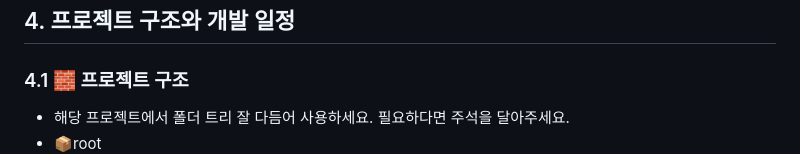
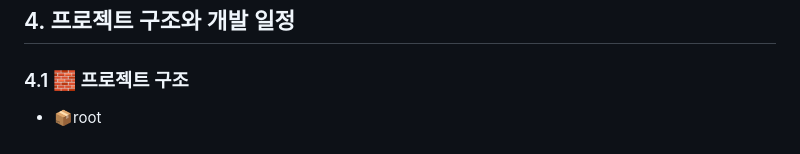
Before and after one commit to Jindo-Dog/ESTsoft, a Markdown page: README.md, the part around the change printed below. Rendered like a GitHub page.

Commit message:
docs: README update

```diff
--- a/README.md
+++ b/README.md
@@ -66,5 +66,4 @@
 
 ### 4.1 🧱 프로젝트 구조
 
-- 해당 프로젝트에서 폴더 트리 잘 다듬어 사용하세요. 필요하다면 주석을 달아주세요.
 - 📦root
```
Also changed, not shown: other parts of README.md (+10 -10 lines).
